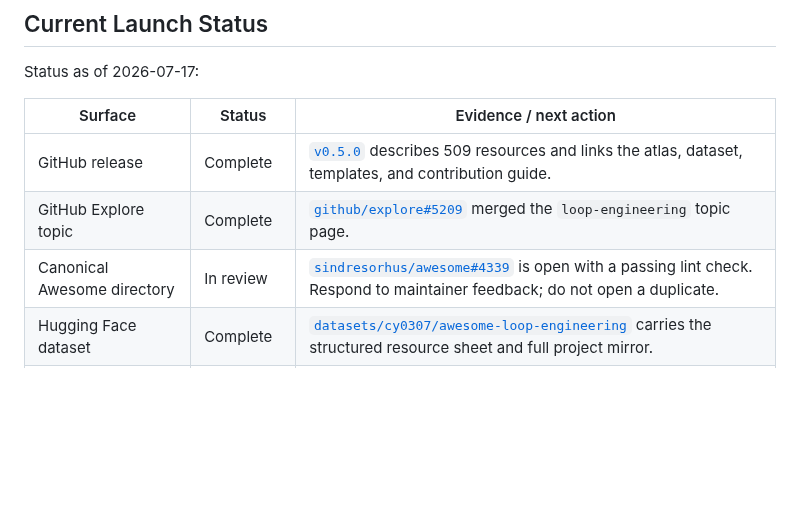
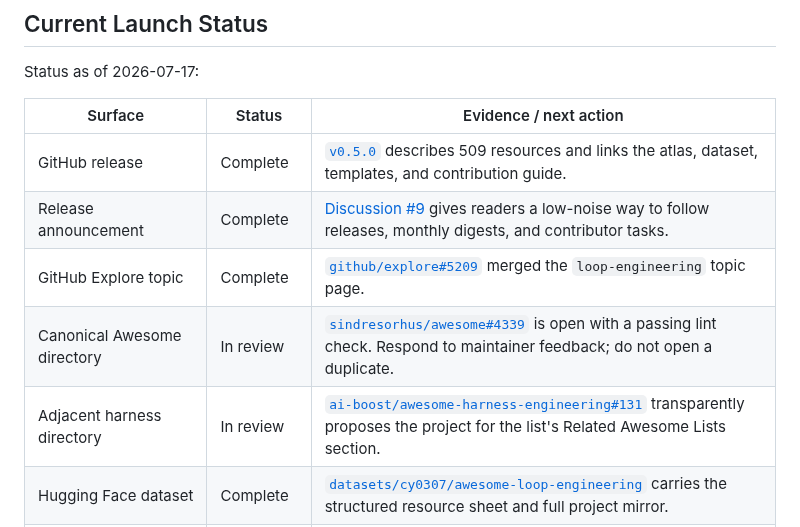
Before and after one commit to ChaoYue0307/awesome-loop-engineering, a Markdown page: meta/DISTRIBUTION.md, the part around the change. GitHub-like rendering; blank space fills up the shorter version.

Commit message:
Record active distribution channels

```diff
--- a/meta/DISTRIBUTION.md
+++ b/meta/DISTRIBUTION.md
@@ -9,8 +9,10 @@ Status as of 2026-07-17:
 | Surface | Status | Evidence / next action |
 | --- | --- | --- |
 | GitHub release | Complete | [`v0.5.0`](https://github.com/ChaoYue0307/awesome-loop-engineering/releases/tag/v0.5.0) describes 509 resources and links the atlas, dataset, templates, and contribution guide. |
+| Release announcement | Complete | [Discussion #9](https://github.com/ChaoYue0307/awesome-loop-engineering/discussions/9) gives readers a low-noise way to follow releases, monthly digests, and contributor tasks. |
 | GitHub Explore topic | Complete | [`github/explore#5209`](https://github.com/github/explore/pull/5209) merged the `loop-engineering` topic page. |
 | Canonical Awesome directory | In review | [`sindresorhus/awesome#4339`](https://github.com/sindresorhus/awesome/pull/4339) is open with a passing lint check. Respond to maintainer feedback; do not open a duplicate. |
+| Adjacent harness directory | In review | [`ai-boost/awesome-harness-engineering#131`](https://github.com/ai-boost/awesome-harness-engineering/pull/131) transparently proposes the project for the list's Related Awesome Lists section. |
 | Hugging Face dataset | Complete | [`datasets/cy0307/awesome-loop-engineering`](https://huggingface.co/datasets/cy0307/awesome-loop-engineering) carries the structured resource sheet and full project mirror. |
 | English and Chinese launch articles | Ready | Publish [`posts/launch.md`](../posts/launch.md) and [`posts/launch.zh-CN.md`](../posts/launch.zh-CN.md) natively on suitable channels. |
 | Profile pin and social posting | Owner action | Pin the repository, then publish from identity-bound LinkedIn, X, Hacker News, and Chinese-language accounts. |
```
